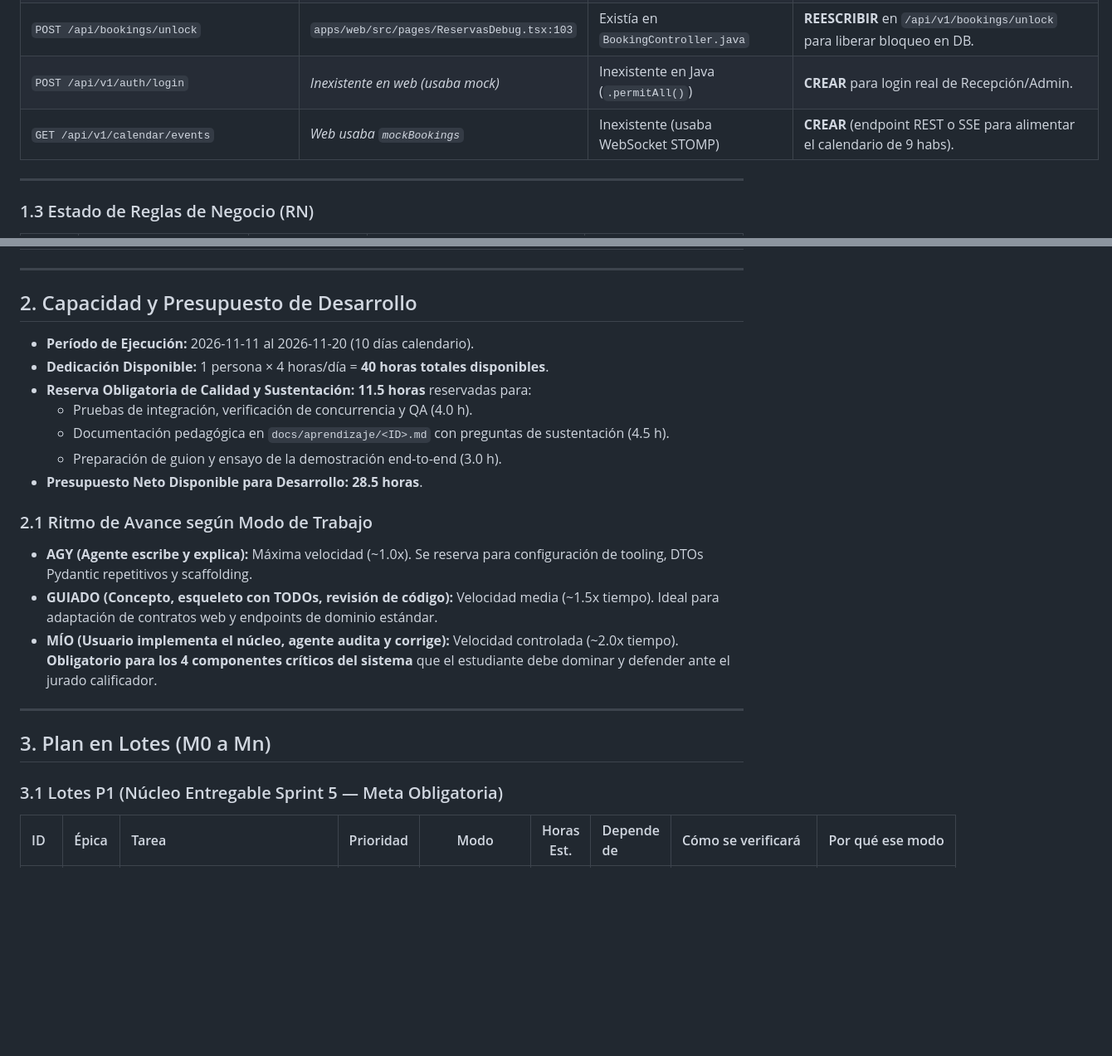
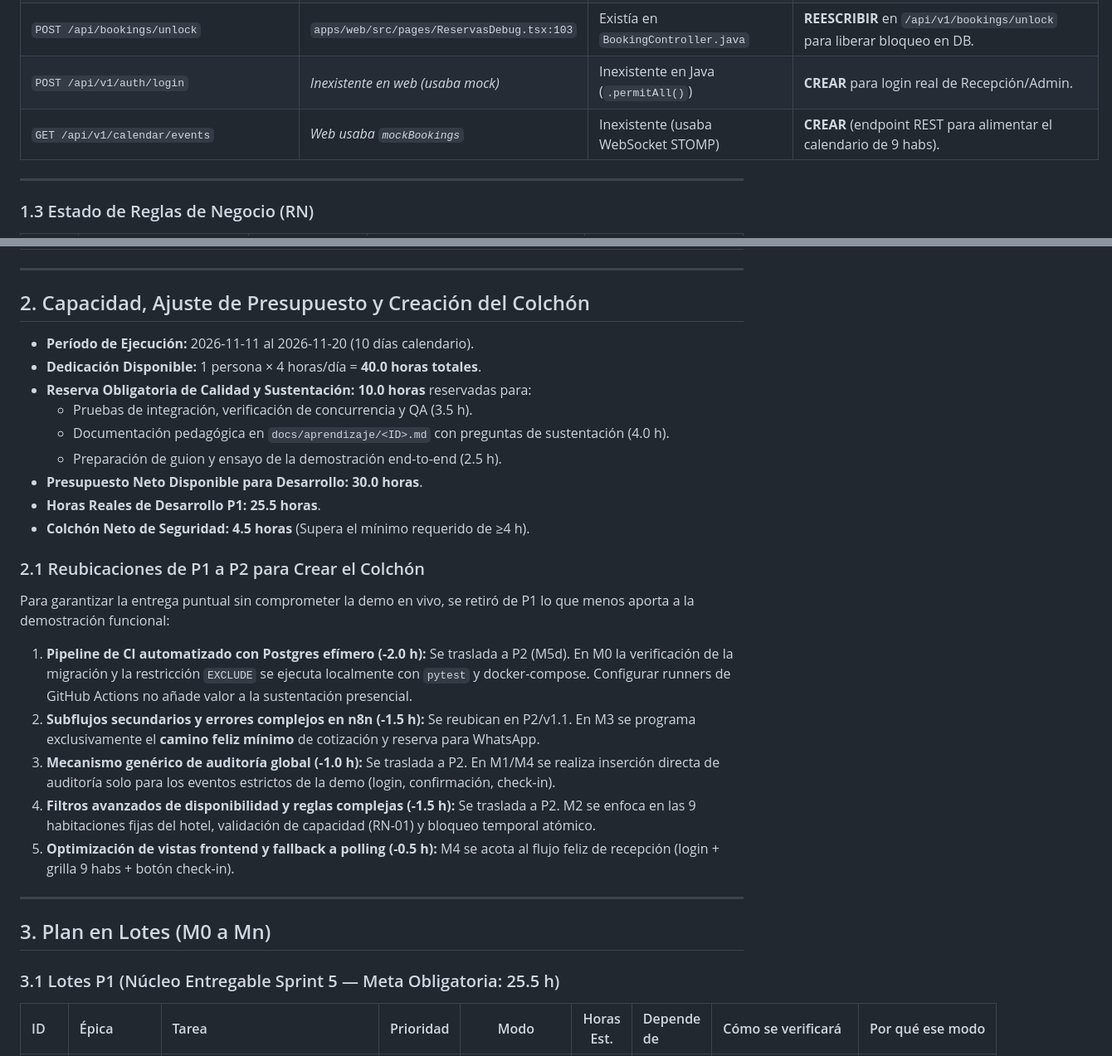
Before and after one commit to JuanJarias/SatoriPMS, a Markdown page: docs/audit/05-plan-migracion.md, 2 parts joined by grey strips. Shown at 83% size. Drawn GitHub-style; blank space fills up the shorter version.

Commit message:
docs(plan): cerrar matriz de contradicciones y ajustar plan con colchon y despliegue MVP

```diff
--- a/docs/audit/05-plan-migracion.md
+++ b/docs/audit/05-plan-migracion.md
@@ -45,7 +46,7 @@ Análisis de llamadas HTTP reales frente a datos simulados (`mockData.ts`):
 | `POST /api/bookings/group/{code}/pay-remaining` | `apps/web/src/pages/ReservasDebug.tsx:96` | Existía en `BookingController.java` | **PORTAR (P2)** en `/api/v1/bookings/group/{code}/pay-remaining`. |
 | `POST /api/bookings/unlock` | `apps/web/src/pages/ReservasDebug.tsx:103` | Existía en `BookingController.java` | **REESCRIBIR** en `/api/v1/bookings/unlock` para liberar bloqueo en DB. |
 | `POST /api/v1/auth/login` | *Inexistente en web (usaba mock)* | Inexistente en Java (`.permitAll()`) | **CREAR** para login real de Recepción/Admin. |
-| `GET /api/v1/calendar/events` | *Web usaba `mockBookings`* | Inexistente (usaba WebSocket STOMP) | **CREAR** (endpoint REST o SSE para alimentar el calendario de 9 habs). |
+| `GET /api/v1/calendar/events` | *Web usaba `mockBookings`* | Inexistente (usaba WebSocket STOMP) | **CREAR** (endpoint REST para alimentar el calendario de 9 habs). |
 
 ---
 
@@ -69,26 +70,31 @@ Análisis de llamadas HTTP reales frente a datos simulados (`mockData.ts`):
 
 ---
 
-## 2. Capacidad y Presupuesto de Desarrollo
+## 2. Capacidad, Ajuste de Presupuesto y Creación del Colchón
 
 * **Período de Ejecución:** 2026-11-11 al 2026-11-20 (10 días calendario).
-* **Dedicación Disponible:** 1 persona × 4 horas/día = **40 horas totales disponibles**.
-* **Reserva Obligatoria de Calidad y Sustentación:** **11.5 horas** reservadas para:
-  * Pruebas de integración, verificación de concurrencia y QA (4.0 h).
-  * Documentación pedagógica en `docs/aprendizaje/<ID>.md` con preguntas de sustentación (4.5 h).
-  * Preparación de guion y ensayo de la demostración end-to-end (3.0 h).
-* **Presupuesto Neto Disponible para Desarrollo:** **28.5 horas**.
+* **Dedicación Disponible:** 1 persona × 4 horas/día = **40.0 horas totales**.
+* **Reserva Obligatoria de Calidad y Sustentación:** **10.0 horas** reservadas para:
+  * Pruebas de integración, verificación de concurrencia y QA (3.5 h).
+  * Documentación pedagógica en `docs/aprendizaje/<ID>.md` con preguntas de sustentación (4.0 h).
+  * Preparación de guion y ensayo de la demostración end-to-end (2.5 h).
+* **Presupuesto Neto Disponible para Desarrollo:** **30.0 horas**.
+* **Horas Reales de Desarrollo P1:** **25.5 horas**.
+* **Colchón Neto de Seguridad:** **4.5 horas** (Supera el mínimo requerido de ≥4 h).
 
-### 2.1 Ritmo de Avance según Modo de Trabajo
-* **AGY (Agente escribe y explica):** Máxima velocidad (~1.0x). Se reserva para configuración de tooling, DTOs Pydantic repetitivos y scaffolding.
-* **GUIADO (Concepto, esqueleto con TODOs, revisión de código):** Velocidad media (~1.5x tiempo). Ideal para adaptación de contratos web y endpoints de dominio estándar.
-* **MÍO (Usuario implementa el núcleo, agente audita y corrige):** Velocidad controlada (~2.0x tiempo). **Obligatorio para los 4 componentes críticos del sistema** que el estudiante debe dominar y defender ante el jurado calificador.
+### 2.1 Reubicaciones de P1 a P2 para Crear el Colchón
+Para garantizar la entrega puntual sin comprometer la demo en vivo, se retiró de P1 lo que menos aporta a la demostración funcional:
+1. **Pipeline de CI automatizado con Postgres efímero (-2.0 h):** Se traslada a P2 (M5d). En M0 la verificación de la migración y la restricción `EXCLUDE` se ejecuta localmente con `pytest` y docker-compose. Configurar runners de GitHub Actions no añade valor a la sustentación presencial.
+2. **Subflujos secundarios y errores complejos en n8n (-1.5 h):** Se reubican en P2/v1.1. En M3 se programa exclusivamente el **camino feliz mínimo** de cotización y reserva para WhatsApp.
+3. **Mecanismo genérico de auditoría global (-1.0 h):** Se traslada a P2. En M1/M4 se realiza inserción directa de auditoría solo para los eventos estrictos de la demo (login, confirmación, check-in).
+4. **Filtros avanzados de disponibilidad y reglas complejas (-1.5 h):** Se traslada a P2. M2 se enfoca en las 9 habitaciones fijas del hotel, validación de capacidad (RN-01) y bloqueo temporal atómico.
+5. **Optimización de vistas frontend y fallback a polling (-0.5 h):** M4 se acota al flujo feliz de recepción (login + grilla 9 habs + botón check-in).
 
 ---
 
 ## 3. Plan en Lotes (M0 a Mn)
 
-### 3.1 Lotes P1 (Núcleo Entregable Sprint 5 — Meta Obligatoria)
+### 3.1 Lotes P1 (Núcleo Entregable Sprint 5 — Meta Obligatoria: 25.5 h)
 
 | ID | Épica | Tarea | Prioridad | Modo | Horas Est. | Depende de | Cómo se verificará | Por qué ese modo |
 | :--- | :--- | :--- | :---: | :---: | :---: | :--- | :--- | :--- |
```
Also changed, not shown: other parts of docs/audit/05-plan-migracion.md (+50 -36 lines), AGENTS.md (+1 -1 lines), docs/audit/06-contradicciones.md (+40 -32 lines).
